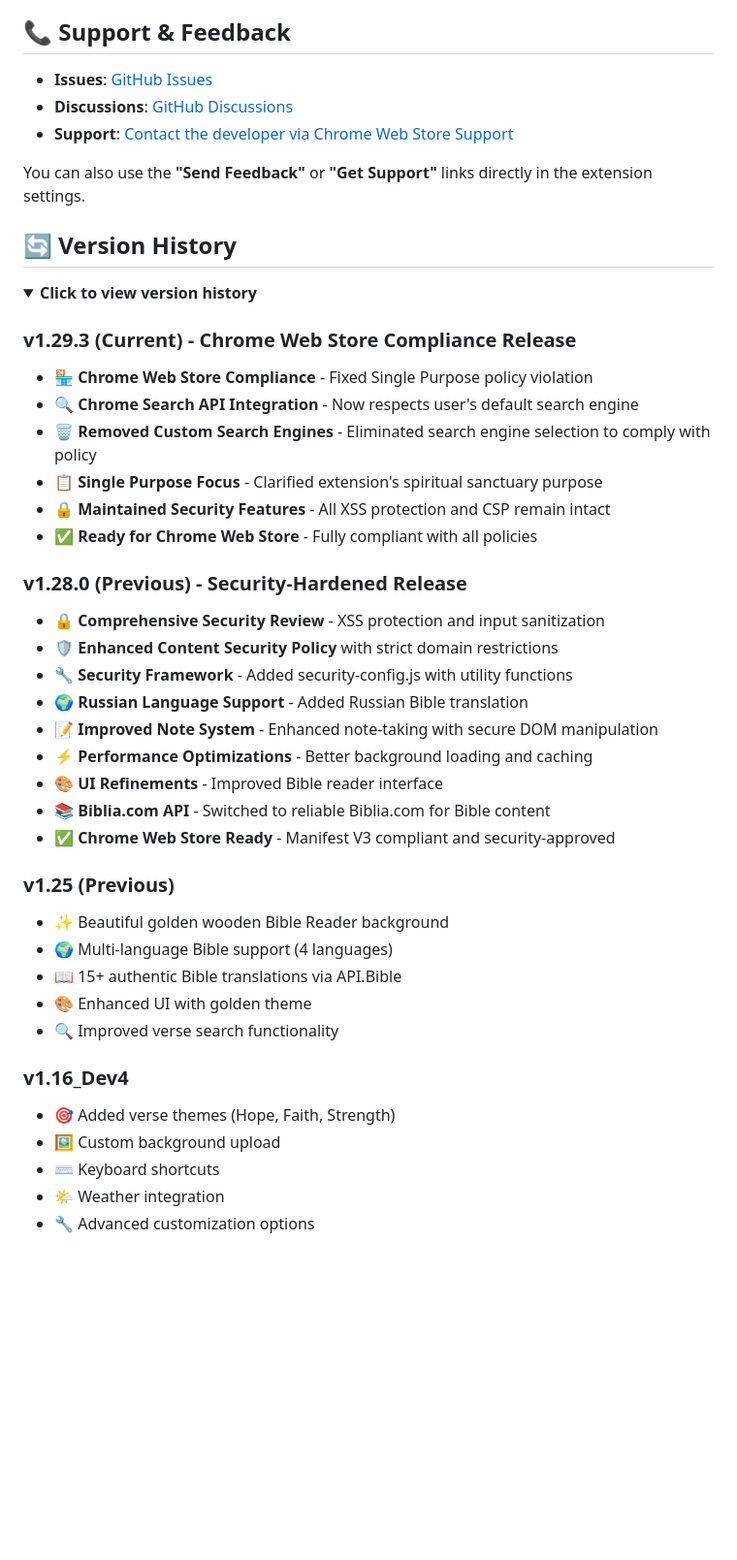
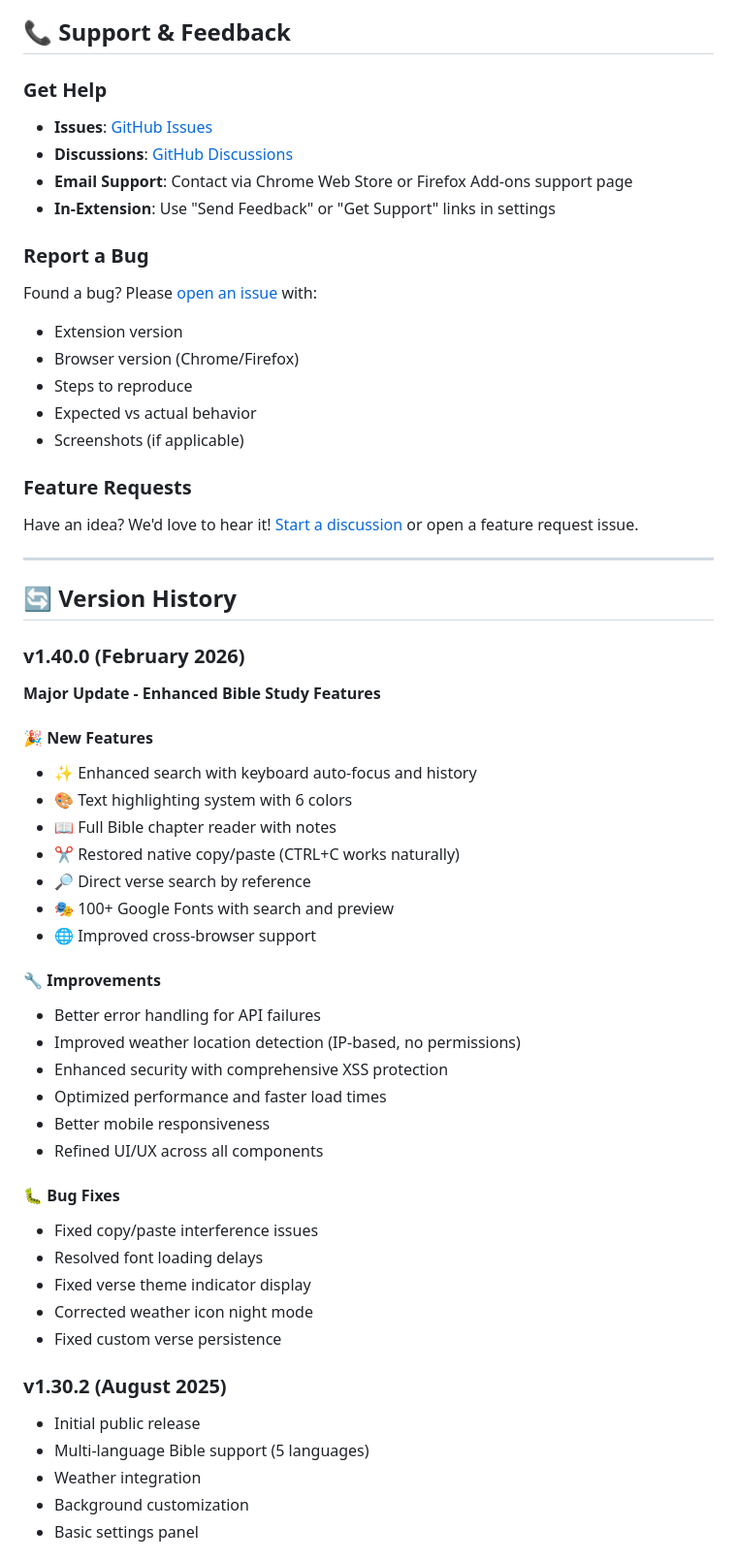
Before and after one commit to guruskill7/bibliatab, a Markdown page: README.md, the part around one of its changes. Shown at 97% size. Rendered like a GitHub page; folded sections open; blank space fills up the shorter version.

```diff
--- a/README.md
+++ b/README.md
@@ -152,47 +245,58 @@ BiBliaTab is **security-hardened** and ready for Chrome Web Store deployment:
 
 ## 📞 Support & Feedback
 
+### Get Help
 - **Issues**: [GitHub Issues](https://github.com/guruskill7/bibliatab/issues)
 - **Discussions**: [GitHub Discussions](https://github.com/guruskill7/bibliatab/discussions)
-- **Support**: <a href="https://chromewebstore.google.com/detail/gjnjdonmenibianggpakdmkipmhjpjib/support" target="_blank" rel="noopener">Contact the developer via Chrome Web Store Support</a>
+- **Email Support**: Contact via Chrome Web Store or Firefox Add-ons support page
+- **In-Extension**: Use "Send Feedback" or "Get Support" links in settings
 
-You can also use the **"Send Feedback"** or **"Get Support"** links directly in the extension settings.
+### Report a Bug
+Found a bug? Please [open an issue](https://github.com/guruskill7/bibliatab/issues/new) with:
+- Extension version
+- Browser version (Chrome/Firefox)
+- Steps to reproduce
+- Expected vs actual behavior
+- Screenshots (if applicable)
+
+### Feature Requests
+Have an idea? We'd love to hear it! [Start a discussion](https://github.com/guruskill7/bibliatab/discussions/new) or open a feature request issue.
+
+---
 
 ## 🔄 Version History
 
-<details>
-<summary><strong>Click to view version history</strong></summary>
+### v1.40.0 (February 2026)
+**Major Update - Enhanced Bible Study Features**
 
-### v1.29.3 (Current) - Chrome Web Store Compliance Release
-- 🏪 **Chrome Web Store Compliance** - Fixed Single Purpose policy violation
-- 🔍 **Chrome Search API Integration** - Now respects user's default search engine
-- 🗑️ **Removed Custom Search Engines** - Eliminated search engine selection to comply with policy
-- 📋 **Single Purpose Focus** - Clarified extension's spiritual sanctuary purpose
-- 🔒 **Maintained Security Features** - All XSS protection and CSP remain intact
-- ✅ **Ready for Chrome Web Store** - Fully compliant with all policies
+#### 🎉 New Features
+- ✨ Enhanced search with keyboard auto-focus and history
+- 🎨 Text highlighting system with 6 colors
+- 📖 Full Bible chapter reader with notes
+- ✂️ Restored native copy/paste (CTRL+C works naturally)
+- 🔎 Direct verse search by reference
+- 🎭 100+ Google Fonts with search and preview
+- 🌐 Improved cross-browser support
 
-### v1.28.0 (Previous) - Security-Hardened Release
-- 🔒 **Comprehensive Security Review** - XSS protection and input sanitization
-- 🛡️ **Enhanced Content Security Policy** with strict domain restrictions
-- 🔧 **Security Framework** - Added security-config.js with utility functions
-- 🌍 **Russian Language Support** - Added Russian Bible translation
-- 📝 **Improved Note System** - Enhanced note-taking with secure DOM manipulation
-- ⚡ **Performance Optimizations** - Better background loading and caching
-- 🎨 **UI Refinements** - Improved Bible reader interface
-- 📚 **Biblia.com API** - Switched to reliable Biblia.com for Bible content
-- ✅ **Chrome Web Store Ready** - Manifest V3 compliant and security-approved
+#### 🔧 Improvements
+- Better error handling for API failures
+- Improved weather location detection (IP-based, no permissions)
+- Enhanced security with comprehensive XSS protection
+- Optimized performance and faster load times
+- Better mobile responsiveness
+- Refined UI/UX across all components
 
-### v1.25 (Previous)
-- ✨ Beautiful golden wooden Bible Reader background
-- 🌍 Multi-language Bible support (4 languages)
-- 📖 15+ authentic Bible translations via API.Bible
-- 🎨 Enhanced UI with golden theme
-- 🔍 Improved verse search functionality
+#### 🐛 Bug Fixes
+- Fixed copy/paste interference issues
+- Resolved font loading delays
+- Fixed verse theme indicator display
+- Corrected weather icon night mode
+- Fixed custom verse persistence
 
-### v1.16_Dev4
-- 🎯 Added verse themes (Hope, Faith, Strength)
-- 🖼️ Custom background upload
-- ⌨️ Keyboard shortcuts
-- 🌤️ Weather integration
-- 🔧 Advanced customization options
+### v1.30.2 (August 2025)
+- Initial public release
+- Multi-language Bible support (5 languages)
+- Weather integration
+- Background customization
+- Basic settings panel
 
```
Also changed, not shown: other parts of README.md (+263 -108 lines).
